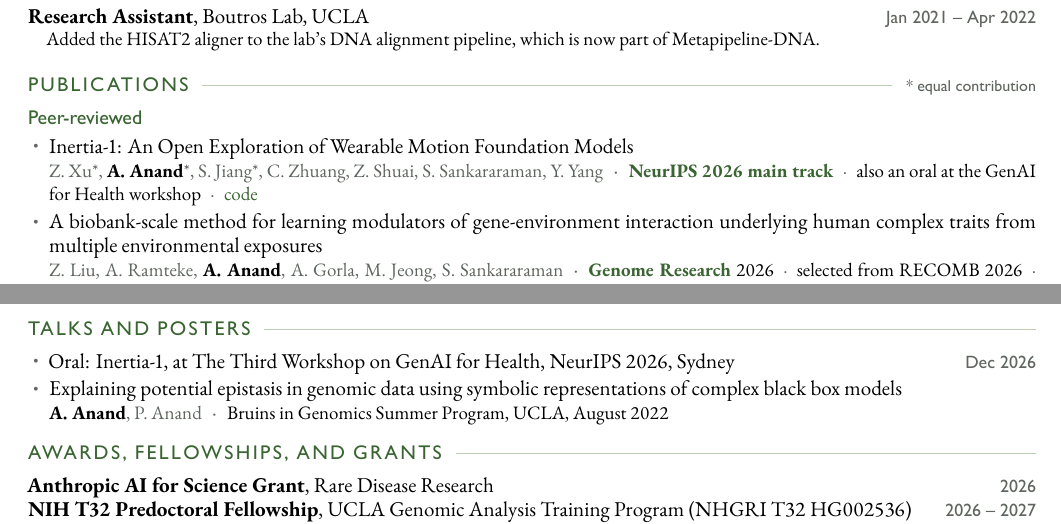
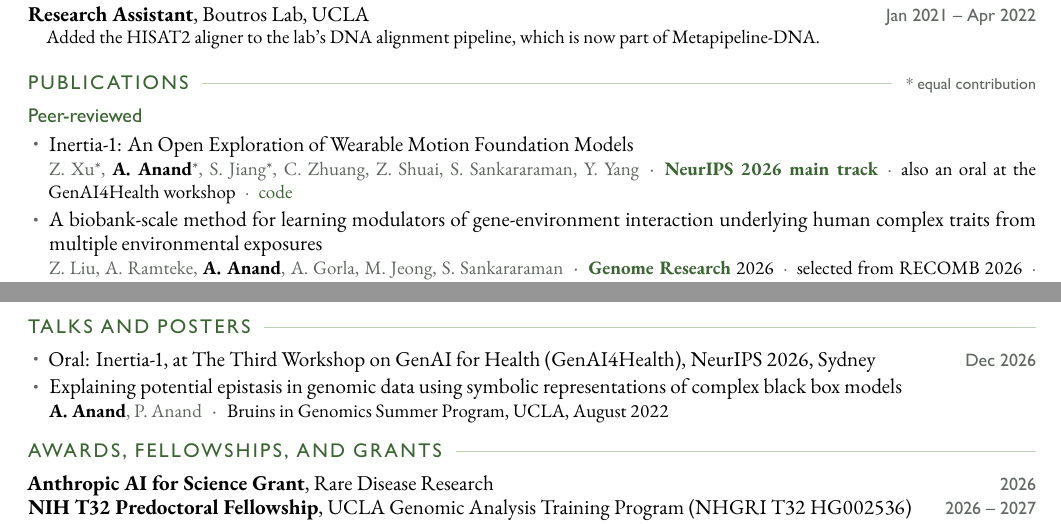
Before and after one commit to aakarsh-anand/aakarsh-anand.github.io, a LaTeX CV (cv/cv.tex): two parts of pages 1 and 2 of 2, joined at a grey line, cut so that both start at the same text. The pictures show the PDF file files/CV.pdf that the author committed with the source.

Commit message:
Use the GenAI4Health workshop's official short name
Co-Authored-By: Claude Opus 5.5 <noreply@anthropic.com>

```diff
--- a/cv/cv.tex
+++ b/cv/cv.tex
@@ -53,7 +53,7 @@ B.S., Computer Science\hfill\dates{2020 -- 2024}\par
 \begin{itemize}
   \pub{Inertia-1: An Open Exploration of Wearable Motion Foundation Models}
       {Z.~Xu*, \me*, S.~Jiang*, C.~Zhuang, Z.~Shuai, S.~Sankararaman, Y.~Yang}
-      {\vn{NeurIPS 2026 main track}\sep also an oral at the GenAI for Health workshop\sep\href{https://github.com/yang-ai-lab/Inertia-1}{code}}
+      {\vn{NeurIPS 2026 main track}\sep also an oral at the GenAI4Health workshop\sep\href{https://github.com/yang-ai-lab/Inertia-1}{code}}
       {https://arxiv.org/abs/2607.06617}
   \pub{A biobank-scale method for learning modulators of gene-environment interaction underlying human complex
       traits from multiple environmental exposures}
@@ -104,7 +104,7 @@ B.S., Computer Science\hfill\dates{2020 -- 2024}\par
 % ---------- talks and posters ----------
 \section{Talks and Posters}
 \begin{itemize}
-  \item Oral: Inertia-1, at The Third Workshop on GenAI for Health, NeurIPS 2026, Sydney\hfill\dates{Dec 2026}
+  \item Oral: Inertia-1, at The Third Workshop on GenAI for Health (GenAI4Health), NeurIPS 2026, Sydney\hfill\dates{Dec 2026}
   \pub{Explaining potential epistasis in genomic data using symbolic representations of complex black box models}
       {\me, P.~Anand}
       {Bruins in Genomics Summer Program, UCLA, August 2022}
```
Also changed, not shown: _data/news.yml (+1 -1 lines), _data/publications.yml (+1 -1 lines), cv/resume.tex (+1 -1 lines), files/CV.pdf, files/Resume.pdf.
